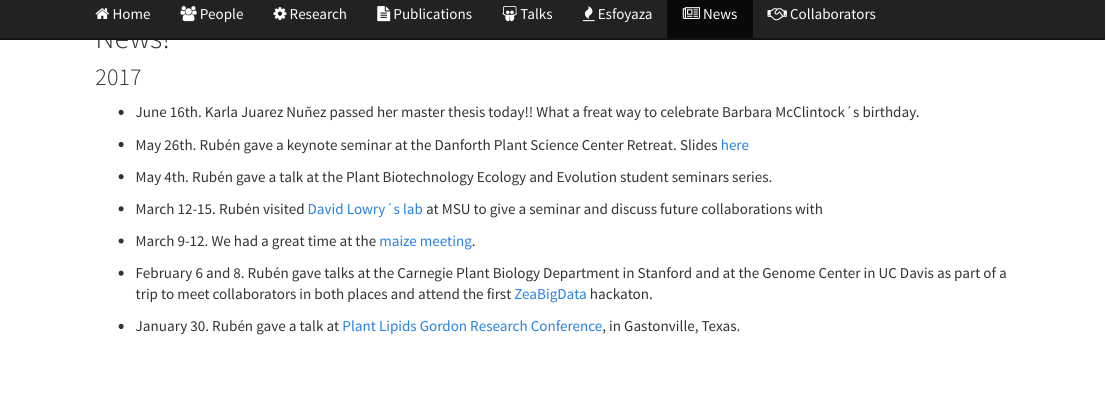
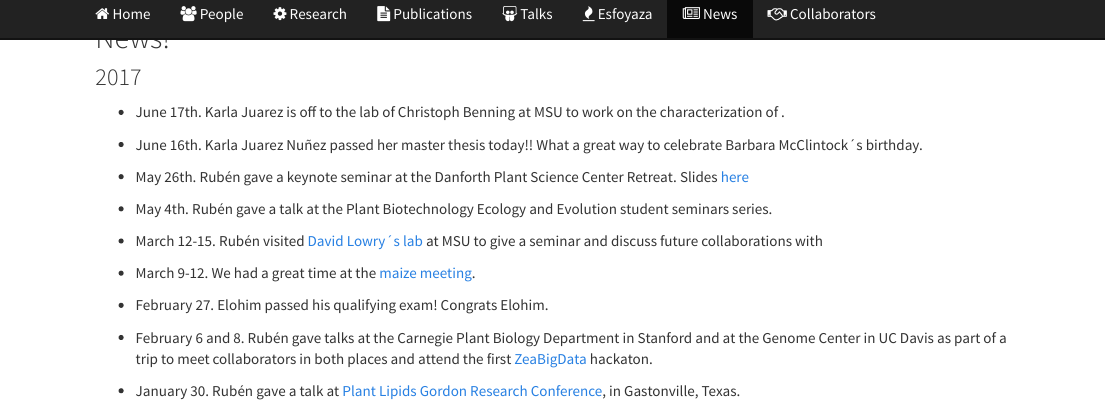
Before and after one commit to rr-lab/rr-lab.github.io, an R Markdown document (news.Rmd): the page in a window 1100 px wide, from 60 px down. The pictures show the output file news.html that the author committed with the source, opened offline; library style sheets and scripts come from the installed R packages.

Commit message:
elohim quals

```diff
--- a/news.Rmd
+++ b/news.Rmd
@@ -7,7 +7,9 @@ News!
 
 ### 2017
 
-- June 16th. Karla Juarez Nuñez passed her master thesis today!! What a freat way to celebrate Barbara McClintock´s birthday.
+- June 17th. Karla Juarez is off to the lab of Christoph Benning at MSU to work on the characterization of .
+
+- June 16th. Karla Juarez Nuñez passed her master thesis today!! What a great way to celebrate Barbara McClintock´s birthday.
 
 - May 26th. Rubén gave a keynote seminar at the Danforth Plant Science Center Retreat. Slides [here](https://speakerdeck.com/rellan/convergent-glycerolipid-metabolism-in-highland-adapted-maize)
 
@@ -16,6 +18,8 @@ News!
 - March 12-15. Rubén visited [David Lowry´s lab](https://davidbryantlowry.wordpress.com/) at MSU to give a seminar and discuss future collaborations with
 
 - March 9-12. We had a great time at the [maize meeting](http://www.maizegdb.org/maize_meeting/2017/).
+
+- February 27. Elohim passed his qualifying exam! Congrats Elohim.
 
 - February 6 and 8. Rubén gave talks at the Carnegie Plant Biology Department in Stanford and at the Genome Center in UC Davis as part of a trip to meet collaborators in both places and attend the first [ZeaBigData](zeabigdata.org) hackaton.
 
```
Also changed, not shown: news.html.
